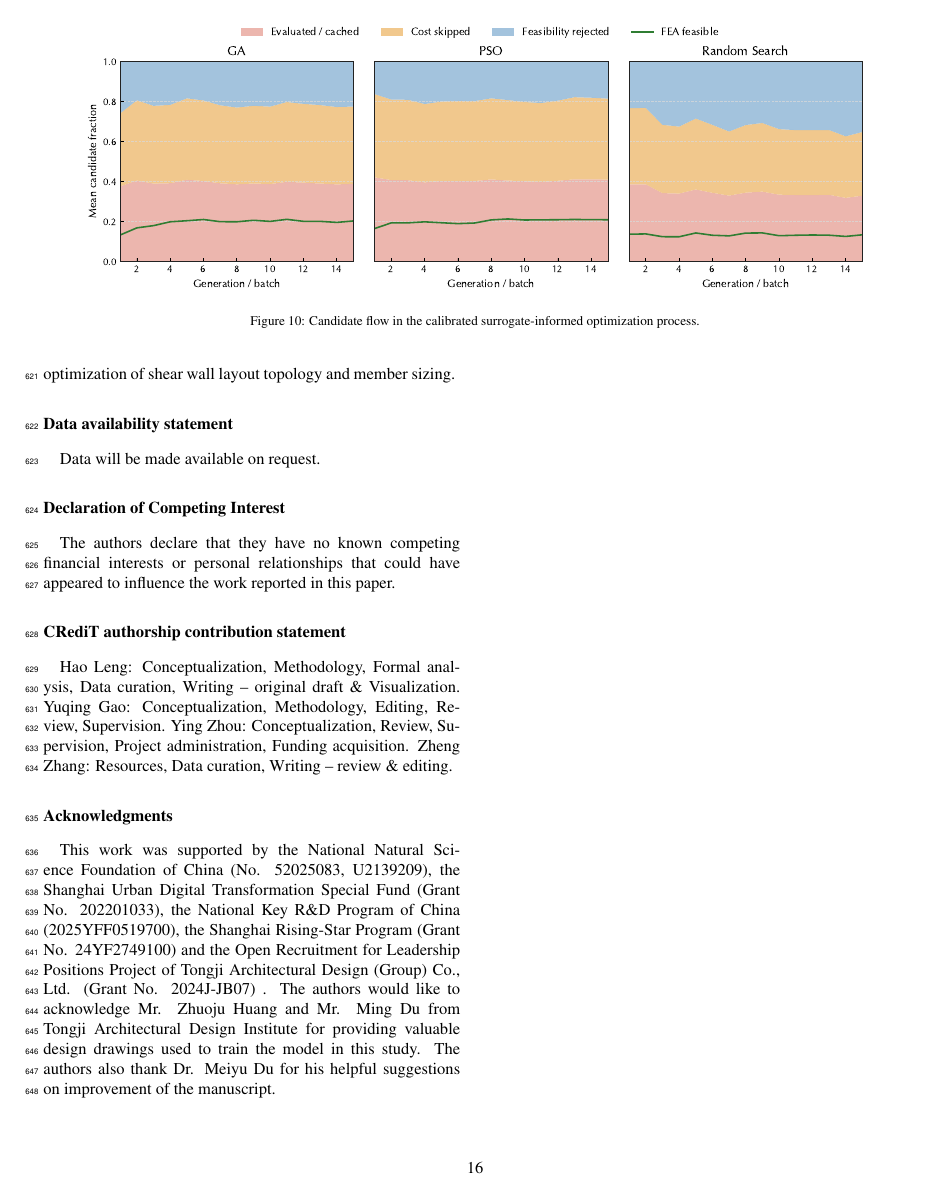
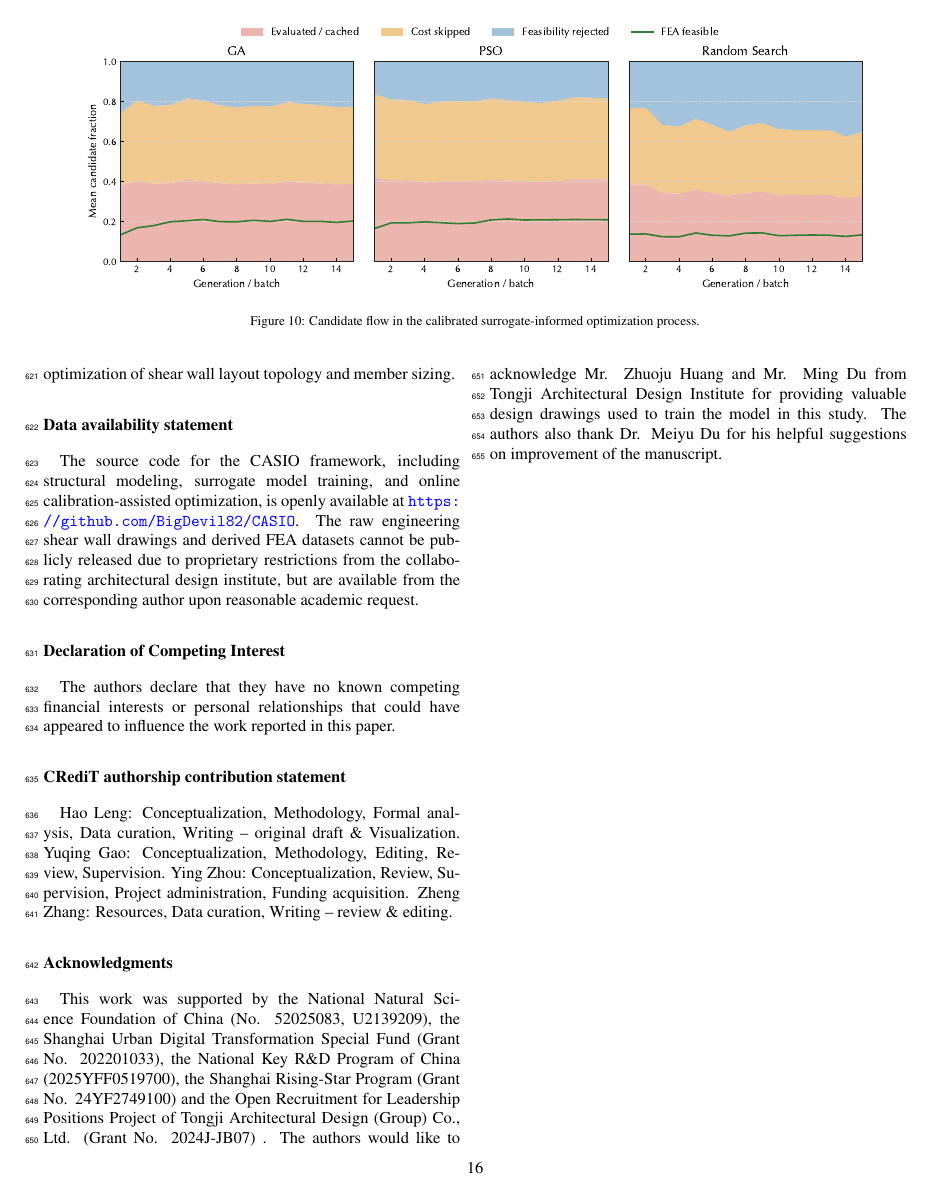
Before and after one commit to BigDevil82/StructGNN, a LaTeX paper (docs/paper2/latex/main.tex): page 17 of 23. Compiled offline with pdfLaTeX.

Commit message:
增加开源说明

```diff
--- a/docs/paper2/latex/main.tex
+++ b/docs/paper2/latex/main.tex
@@ -231,7 +231,7 @@ Shear wall structures \sep Structural optimization \sep Surrogate-informed optim
 %%%%%%%%%%%%%%%%%%%%%%% main body end %%%%%%%%%%%%%%%%%%%%%%
 
 \section*{Data availability statement}
-Data will be made available on request.
+The source code for the CASIO framework, including structural modeling, surrogate model training, and online calibration-assisted optimization, is openly available at \url{https://github.com/BigDevil82/CASIO}. The raw engineering shear wall drawings and derived FEA datasets cannot be publicly released due to proprietary restrictions from the collaborating architectural design institute, but are available from the corresponding author upon reasonable academic request.
 
 \section*{Declaration of Competing Interest}
 The authors declare that they have no known competing financial interests or personal relationships that could have appeared to influence the work reported in this paper.
```
